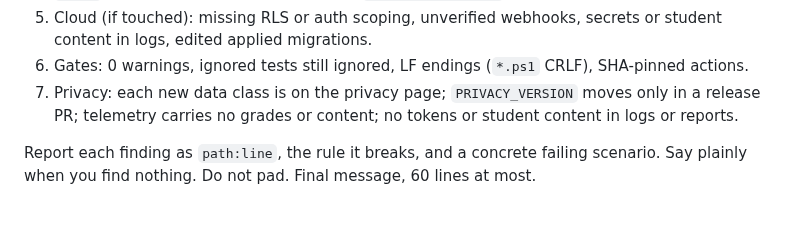
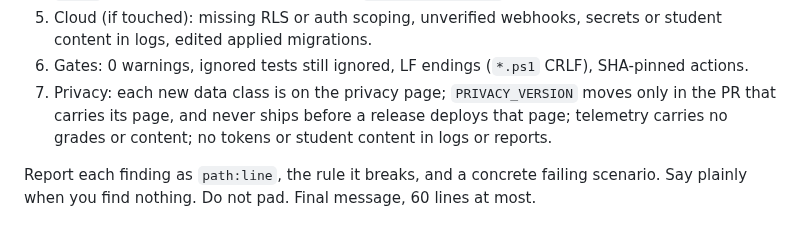
Before and after one commit to quinnhall07/knowlu, a Markdown page: .claude/agents/reviewer.md, the part around the change. Drawn GitHub-style.

```diff
--- a/.claude/agents/reviewer.md
+++ b/.claude/agents/reviewer.md
@@ -23,7 +23,7 @@ Check, in order:
 4. App invariants: computation in `app/src/commands.rs`, vault writes not through the engine's `write`, a Tauri command missing from a `generate_handler!` list, credentials leaving the device.
 5. Cloud (if touched): missing RLS or auth scoping, unverified webhooks, secrets or student content in logs, edited applied migrations.
 6. Gates: 0 warnings, ignored tests still ignored, LF endings (`*.ps1` CRLF), SHA-pinned actions.
-7. Privacy: each new data class is on the privacy page; `PRIVACY_VERSION` moves only in a release PR; telemetry carries no grades or content; no tokens or student content in logs or reports.
+7. Privacy: each new data class is on the privacy page; `PRIVACY_VERSION` moves only in the PR that carries its page, and never ships before a release deploys that page; telemetry carries no grades or content; no tokens or student content in logs or reports.
 
 Report each finding as `path:line`, the rule it breaks, and a concrete failing scenario. Say plainly when you find nothing. Do not pad. Final message, 60 lines at most.
 
```
Also changed, not shown: .claude/agents/cloud-engineer.md (+1 -1 lines).
